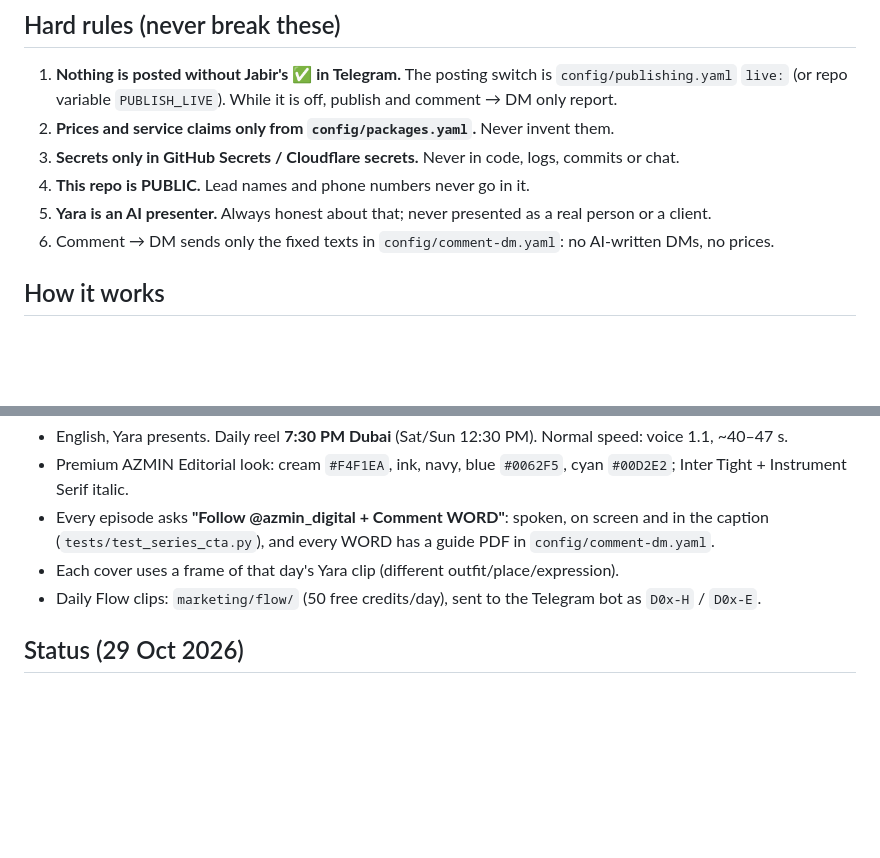
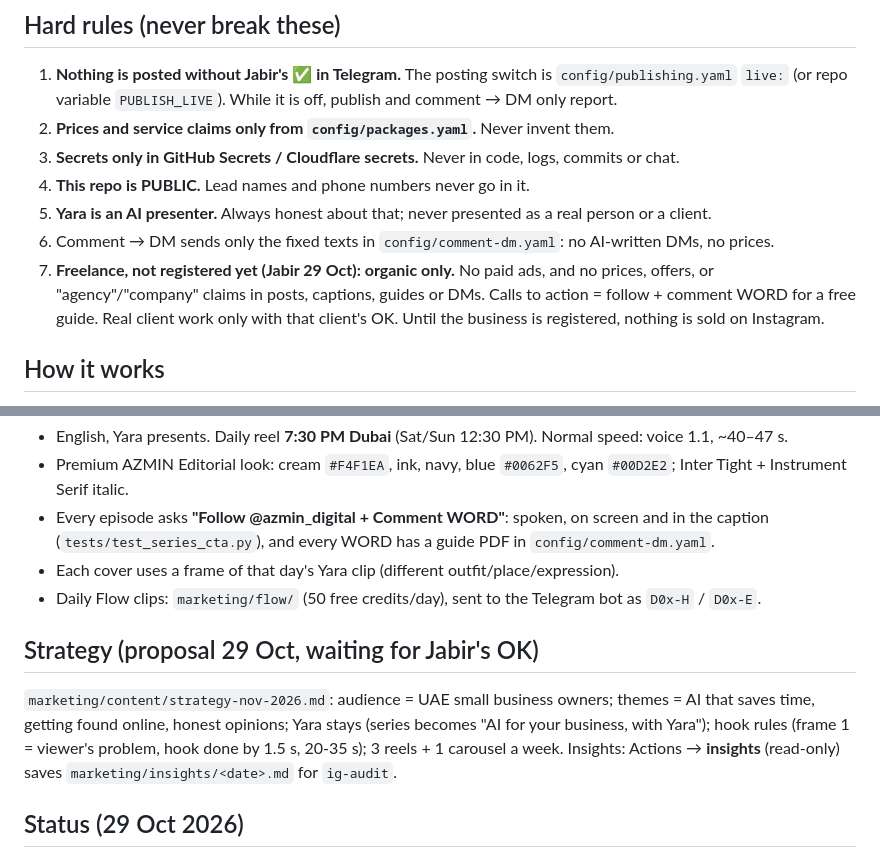
Before and after one commit to Mjabir07/azmin-instagram-growth, a Markdown page: CLAUDE.md, 2 parts joined by grey strips. Rendered like a GitHub page; blank space fills up the shorter version.

```diff
--- a/CLAUDE.md
+++ b/CLAUDE.md
@@ -25,6 +25,9 @@ automation there, because every push rebuilds the live site. We only copied its
 4. **This repo is PUBLIC.** Lead names and phone numbers never go in it.
 5. **Yara is an AI presenter.** Always honest about that; never presented as a real person or a client.
 6. Comment → DM sends only the fixed texts in `config/comment-dm.yaml`: no AI-written DMs, no prices.
+7. **Freelance, not registered yet (Jabir 29 Oct): organic only.** No paid ads, and no prices, offers, or
+   "agency"/"company" claims in posts, captions, guides or DMs. Calls to action = follow + comment WORD for a free
+   guide. Real client work only with that client's OK. Until the business is registered, nothing is sold on Instagram.
 
 ## How it works
 - `marketing/queue/*.yaml`: one file per post. Status: draft → pending (preview sent) → approved (✅) → posted.
@@ -60,6 +63,12 @@ The hard rules above always win over any skill.
 - Each cover uses a frame of that day's Yara clip (different outfit/place/expression).
 - Daily Flow clips: `marketing/flow/` (50 free credits/day), sent to the Telegram bot as `D0x-H` / `D0x-E`.
 
+## Strategy (proposal 29 Oct, waiting for Jabir's OK)
+`marketing/content/strategy-nov-2026.md`: audience = UAE small business owners; themes = AI that saves time,
+getting found online, honest opinions; Yara stays (series becomes "AI for your business, with Yara");
+hook rules (frame 1 = viewer's problem, hook done by 1.5 s, 20-35 s); 3 reels + 1 carousel a week.
+Insights: Actions → **insights** (read-only) saves `marketing/insights/<date>.md` for `ig-audit`.
+
 ## Status (29 Oct 2026)
 - Ep 1 (SKILL, 26 Oct) and Ep 2 (CODE, 27 Oct) are posted. **The series is PAUSED: don't make Ep 3.**
 - **Fri 31 Oct** (Ep 2 has 72 h of data): run `ig-audit` on Ep 1 + Ep 2 (reach, 3-second hold, watch time, saves,
```
Also changed, not shown: marketing/content/strategy-nov-2026.md (added, +130 -0 lines).
